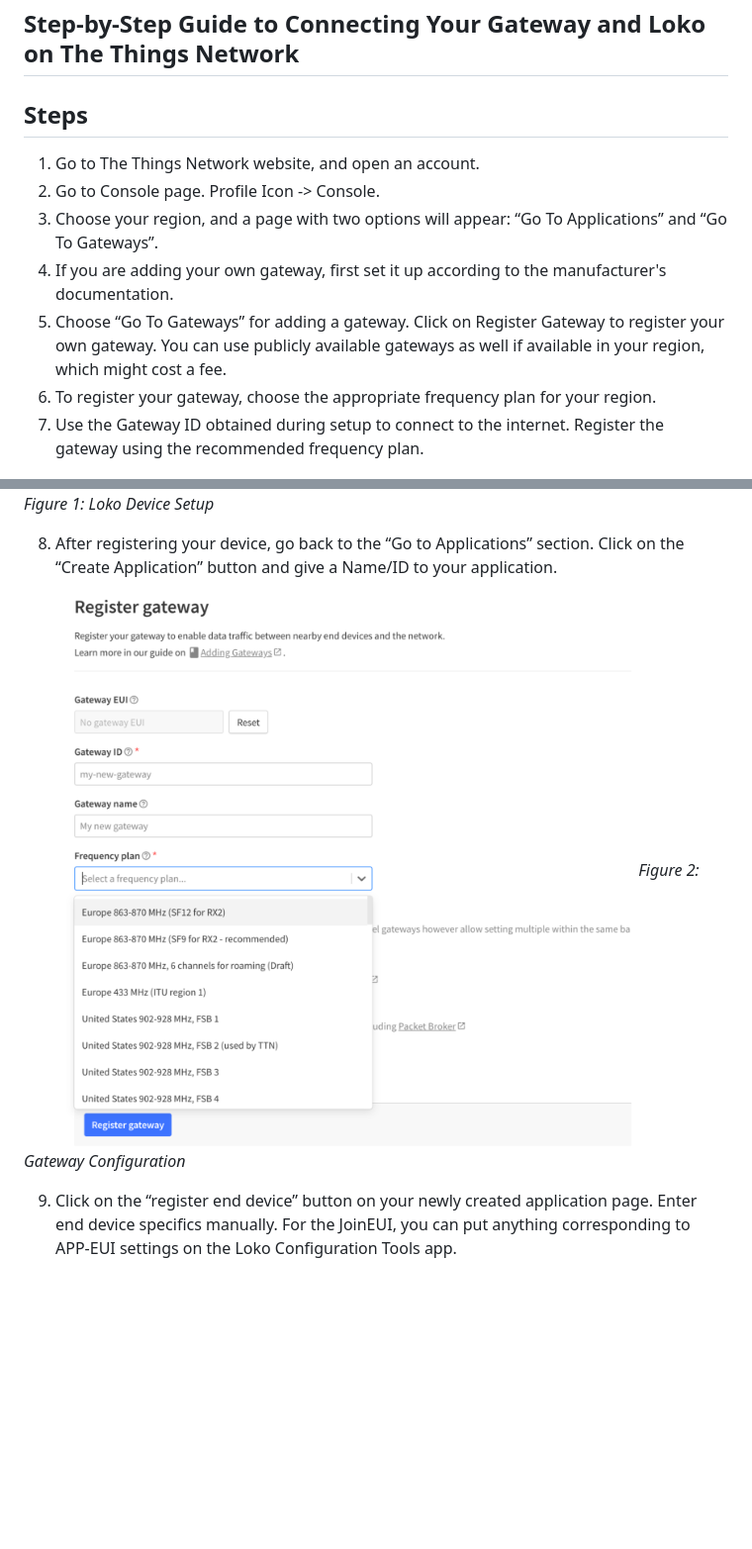
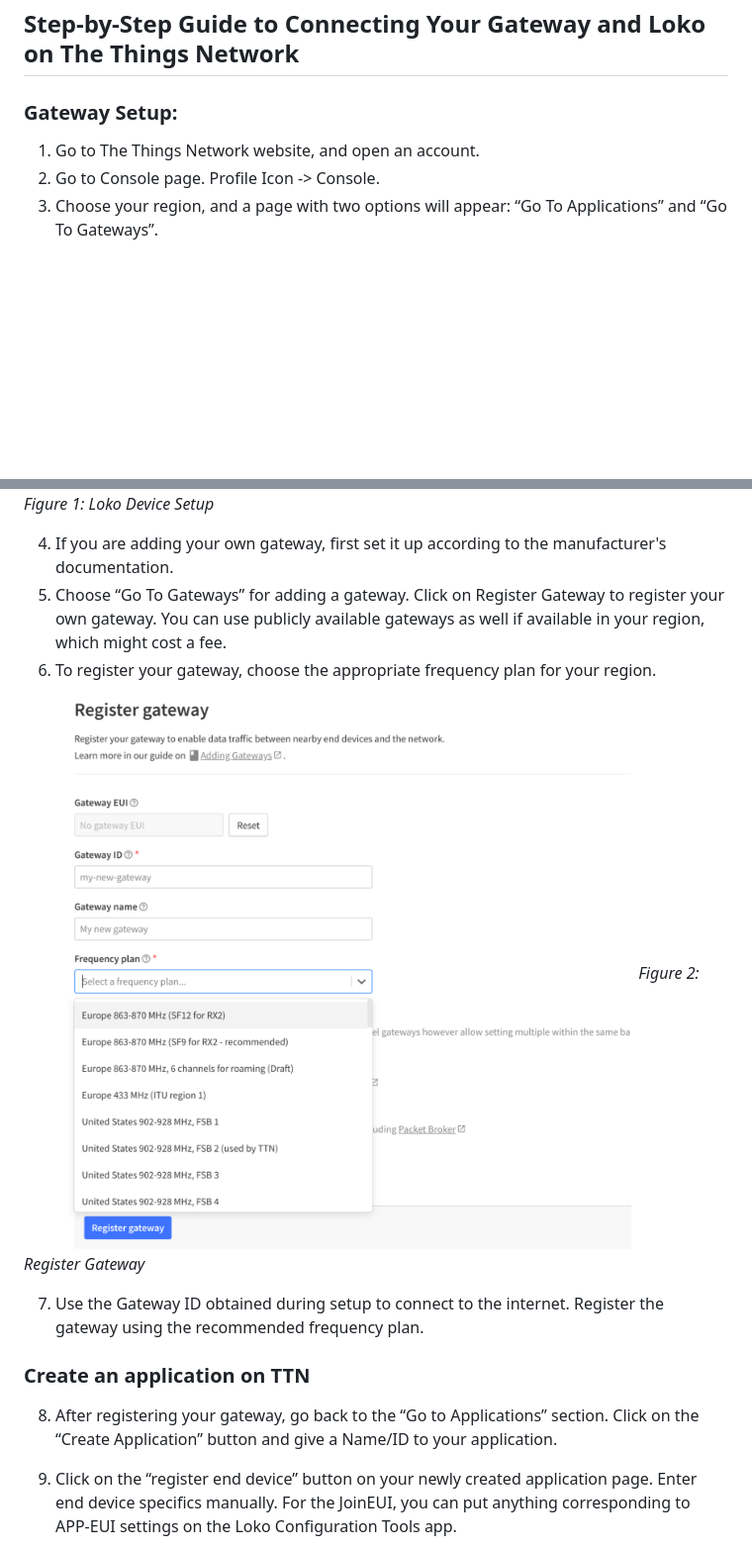
Before and after one commit to npiriyev/LoRaWANDoc, a Markdown page: docs/README.md, 2 parts joined by grey strips. Shown: that part at 99% size. GitHub-like rendering; blank space fills up the shorter version.

```diff
--- a/docs/README.md
+++ b/docs/README.md
@@ -2,23 +2,26 @@
 
 ## Step-by-Step Guide to Connecting Your Gateway and Loko on The Things Network
 
-## Steps
+### Gateway Setup:
 
 1. Go to The Things Network website, and open an account.
 2. Go to Console page. Profile Icon -> Console.
 3. Choose your region, and a page with two options will appear: “Go To Applications” and “Go To Gateways”.
-4. If you are adding your own gateway, first set it up according to the manufacturer's documentation.
-5. Choose “Go To Gateways” for adding a gateway. Click on Register Gateway to register your own gateway. You can use publicly available gateways as well if available in your region, which might cost a fee.
-6. To register your gateway, choose the appropriate frequency plan for your region.
-7. Use the Gateway ID obtained during setup to connect to the internet. Register the gateway using the recommended frequency plan.
 
 ![Loko Device Setup](./imgs/loko1.png)
    _Figure 1: Loko Device Setup_
 
-8. After registering your device, go back to the “Go to Applications” section. Click on the “Create Application” button and give a Name/ID to your application.
+4. If you are adding your own gateway, first set it up according to the manufacturer's documentation.
+5. Choose “Go To Gateways” for adding a gateway. Click on Register Gateway to register your own gateway. You can use publicly available gateways as well if available in your region, which might cost a fee.
+6. To register your gateway, choose the appropriate frequency plan for your region.
 
 ![Gateway Configuration](./imgs/loko2.png)
-   _Figure 2: Gateway Configuration_
+   _Figure 2: Register Gateway_
+
+7. Use the Gateway ID obtained during setup to connect to the internet. Register the gateway using the recommended frequency plan.
+
+### Create an application on TTN
+8. After registering your gateway, go back to the “Go to Applications” section. Click on the “Create Application” button and give a Name/ID to your application.
 
 9. Click on the “register end device” button on your newly created application page. Enter end device specifics manually. For the JoinEUI, you can put anything corresponding to APP-EUI settings on the Loko Configuration Tools app.
 
```
Also changed, not shown: other parts of docs/README.md (+17 -15 lines).
